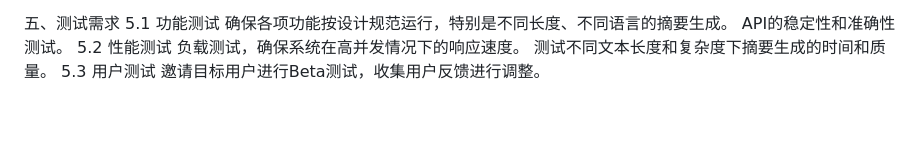
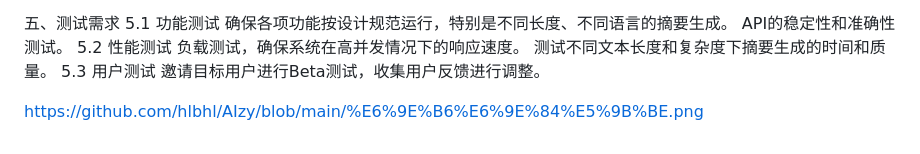
Before and after one commit to hlbhl/AIzy, a Markdown page: README.md, the part around the change. Drawn GitHub-style; blank space fills up the shorter version.

```diff
--- a/README.md
+++ b/README.md
@@ -74,3 +74,5 @@ API的稳定性和准确性测试。
 测试不同文本长度和复杂度下摘要生成的时间和质量。
 5.3 用户测试
 邀请目标用户进行Beta测试，收集用户反馈进行调整。
+
+https://github.com/hlbhl/AIzy/blob/main/%E6%9E%B6%E6%9E%84%E5%9B%BE.png
```
